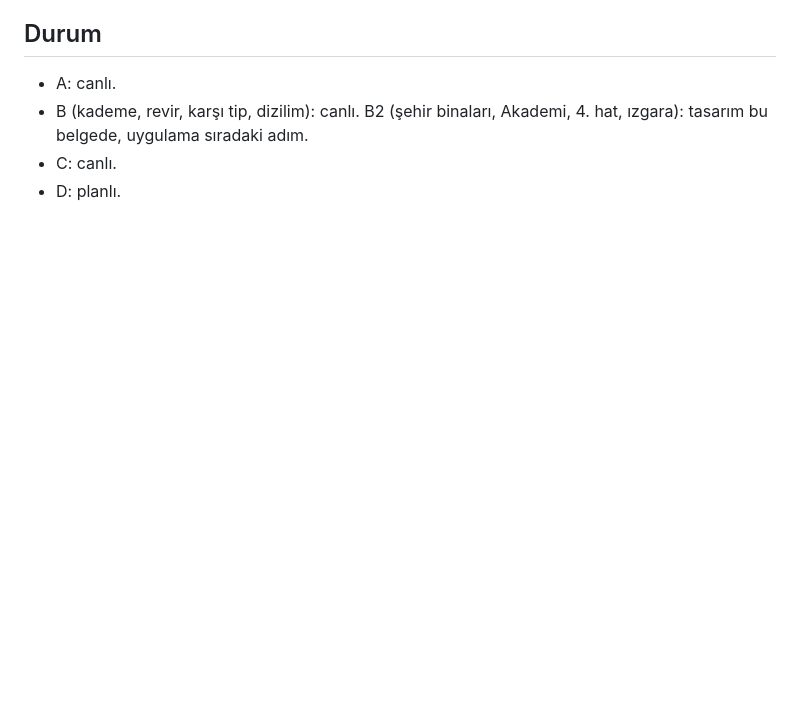
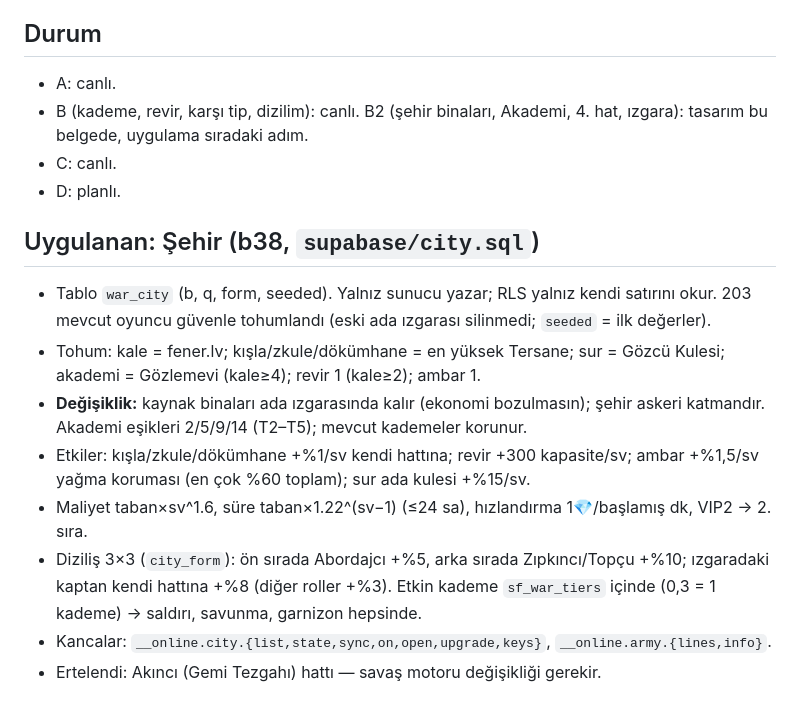
Before and after one commit to umutcandar/son-fener, a Markdown page: docs/SAVAS_REVIZYON.md, the part around the change. Rendered like a GitHub page; blank space fills up the shorter version.

Commit message:
docs: şehir uygulaması

```diff
--- a/docs/SAVAS_REVIZYON.md
+++ b/docs/SAVAS_REVIZYON.md
@@ -122,3 +122,13 @@ Her bina seviyesi görsel olarak değişmelidir (kademe: 1–5, 6–10, …).
 - B (kademe, revir, karşı tip, dizilim): canlı. B2 (şehir binaları, Akademi, 4. hat, ızgara): tasarım bu belgede, uygulama sıradaki adım.
 - C: canlı.
 - D: planlı.
+
+## Uygulanan: Şehir (b38, `supabase/city.sql`)
+- Tablo `war_city` (b, q, form, seeded). Yalnız sunucu yazar; RLS yalnız kendi satırını okur. 203 mevcut oyuncu güvenle tohumlandı (eski ada ızgarası silinmedi; `seeded` = ilk değerler).
+- Tohum: kale = fener.lv; kışla/zkule/dökümhane = en yüksek Tersane; sur = Gözcü Kulesi; akademi = Gözlemevi (kale≥4); revir 1 (kale≥2); ambar 1.
+- **Değişiklik:** kaynak binaları ada ızgarasında kalır (ekonomi bozulmasın); şehir askeri katmandır. Akademi eşikleri 2/5/9/14 (T2–T5); mevcut kademeler korunur.
+- Etkiler: kışla/zkule/dökümhane +%1/sv kendi hattına; revir +300 kapasite/sv; ambar +%1,5/sv yağma koruması (en çok %60 toplam); sur ada kulesi +%15/sv.
+- Maliyet taban×sv^1.6, süre taban×1.22^(sv−1) (≤24 sa), hızlandırma 1💎/başlamış dk, VIP2 → 2. sıra.
+- Diziliş 3×3 (`city_form`): ön sırada Abordajcı +%5, arka sırada Zıpkıncı/Topçu +%10; ızgaradaki kaptan kendi hattına +%8 (diğer roller +%3). Etkin kademe `sf_war_tiers` içinde (0,3 = 1 kademe) → saldırı, savunma, garnizon hepsinde.
+- Kancalar: `__online.city.{list,state,sync,on,open,upgrade,keys}`, `__online.army.{lines,info}`.
+- Ertelendi: Akıncı (Gemi Tezgahı) hattı — savaş motoru değişikliği gerekir.
```
